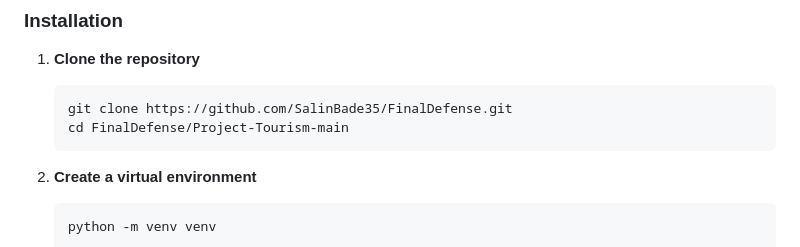
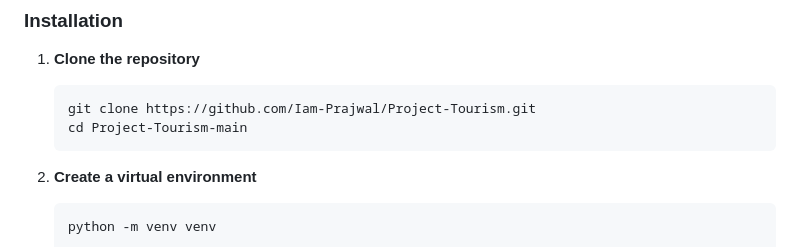
Before and after one commit to Iam-Prajwal/Project-Tourism, a Markdown page: README.md, the part around the change. Drawn GitHub-style.

````diff
--- a/README.md
+++ b/README.md
@@ -71,8 +71,8 @@ A comprehensive Django-based web application for exploring Nepal's cultural heri
 
 1. **Clone the repository**
    ```bash
-   git clone https://github.com/SalinBade35/FinalDefense.git
-   cd FinalDefense/Project-Tourism-main
+   git clone https://github.com/Iam-Prajwal/Project-Tourism.git
+   cd Project-Tourism-main
    ```
 
 2. **Create a virtual environment**
````
